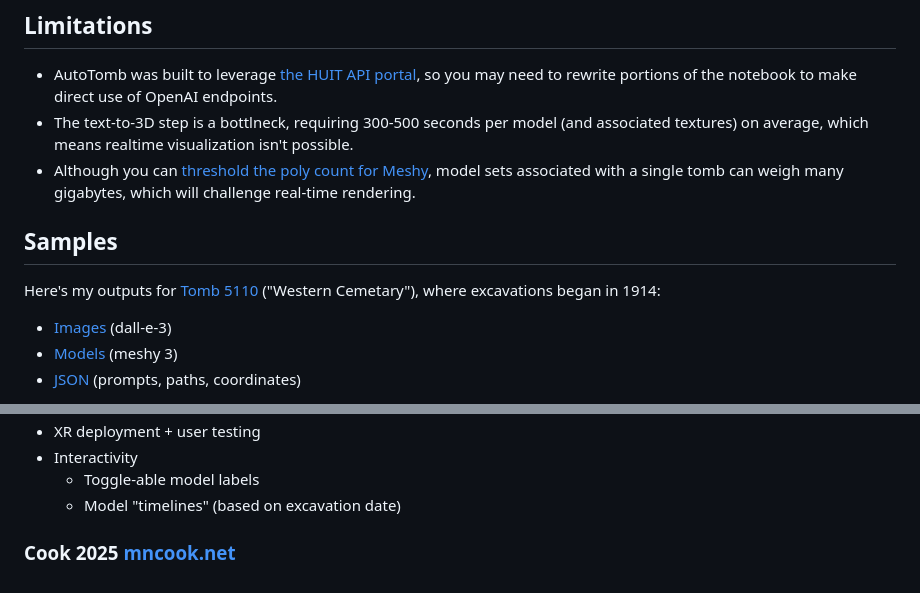
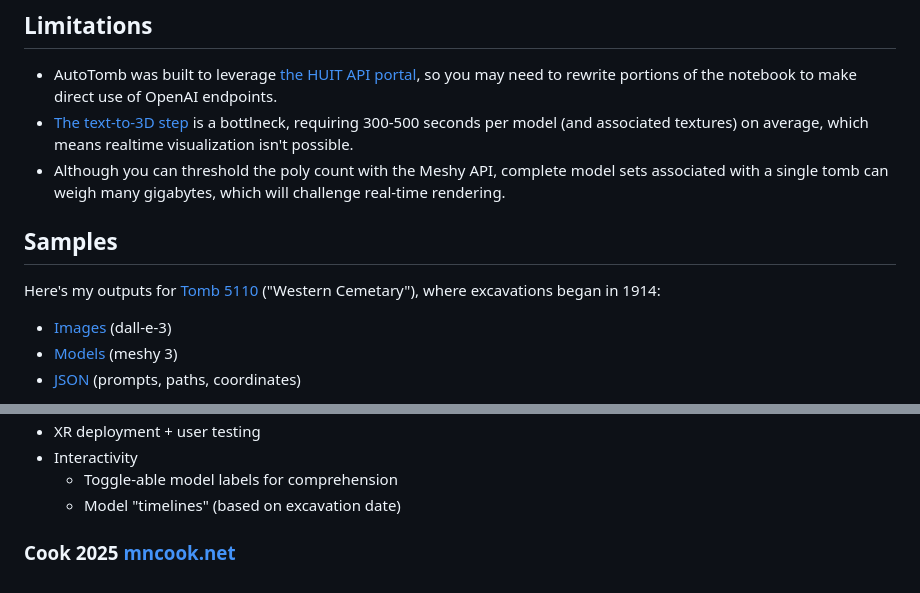
Before and after one commit to haironghe03/AutoTomb, a Markdown page: README.md, 2 parts joined by grey strips. GitHub-like rendering.

```diff
--- a/README.md
+++ b/README.md
@@ -15,6 +15,6 @@ In the jupyter notebook, set global variables for Open API and Meshy API keys, l
 ![autotomb throughput diagram](https://github.com/Cook4986/AutoTomb/blob/main/autotombPipeline.jpg)
 ## Limitations
   - AutoTomb was built to leverage [the HUIT API portal](https://portal.apis.huit.harvard.edu/), so you may need to rewrite portions of the notebook to make direct use of OpenAI endpoints.
-  - The text-to-3D step is a bottlneck, requiring 300-500 seconds per model (and associated textures) on average, which means realtime visualization isn't possible.
-  - Although you can [threshold the poly count for Meshy](https://docs.meshy.ai/en/api/image-to-3d), model sets associated with a single tomb can weigh many gigabytes, which will challenge real-time rendering.
+  - [The text-to-3D step](https://docs.meshy.ai/en/api/image-to-3d) is a bottlneck, requiring 300-500 seconds per model (and associated textures) on average, which means realtime visualization isn't possible.
+  - Although you can threshold the poly count with the Meshy API, complete model sets associated with a single tomb can weigh many gigabytes, which will challenge real-time rendering.
 ## Samples
@@ -32,6 +32,6 @@ Here's a GIF demonstrating these outputs together, in motion,  viewed in Unity
 - XR deployment + user testing
 - Interactivity
-  - Toggle-able model labels
+  - Toggle-able model labels for comprehension
   - Model "timelines" (based on excavation date)
 
 ### Cook 2025 [mncook.net](mncook.net)
```
Also changed, not shown: other parts of README.md (+3 -3 lines).
